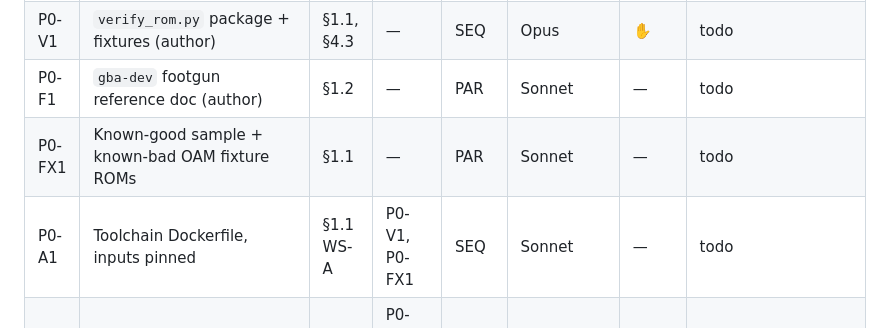
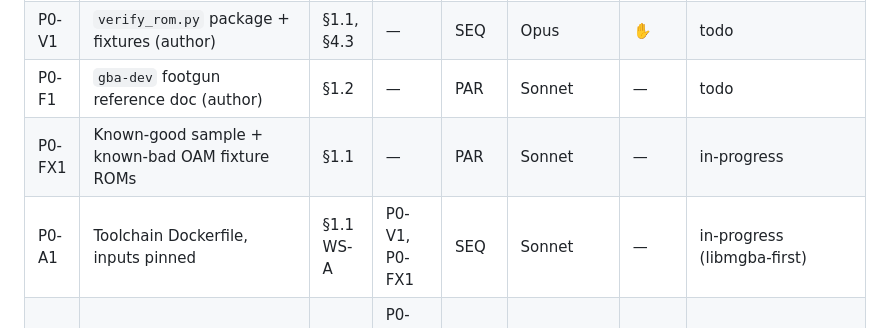
Before and after one commit to Milkstraw/gba-studio, a Markdown page: TASKS.md, the part around the change. GitHub-like rendering.

```diff
--- a/TASKS.md
+++ b/TASKS.md
@@ -22,8 +22,8 @@ sign-off before proceeding past it.
 | P0-C1 | Exec/file adapter contract | §1.9, §1.2 | — | SEQ | Opus | ✋ | signed-off (8cbcf32) |
 | P0-V1 | `verify_rom.py` package + fixtures (author) | §1.1, §4.3 | — | SEQ | Opus | ✋ | todo |
 | P0-F1 | `gba-dev` footgun reference doc (author) | §1.2 | — | PAR | Sonnet | — | todo |
-| P0-FX1 | Known-good sample + known-bad OAM fixture ROMs | §1.1 | — | PAR | Sonnet | — | todo |
-| P0-A1 | Toolchain Dockerfile, inputs pinned | §1.1 WS-A | P0-V1, P0-FX1 | SEQ | Sonnet | — | todo |
+| P0-FX1 | Known-good sample + known-bad OAM fixture ROMs | §1.1 | — | PAR | Sonnet | — | in-progress |
+| P0-A1 | Toolchain Dockerfile, inputs pinned | §1.1 WS-A | P0-V1, P0-FX1 | SEQ | Sonnet | — | in-progress (libmgba-first) |
 | P0-A2 | GHA build → GHCR (private) + baked smoke suite | §1.1 WS-A | P0-A1, P0-FX1, P0-V1 | PAR | Sonnet | — | todo |
 | P0-A3 | Rollback (last-green digest pinning) | §1.1 WS-A | P0-A2 | PAR | Haiku | — | todo |
 | P0-LIC | devkitPro licensing determination (written) | §4.3 WS-C | — | PAR | Opus (draft)/user | ✋ | todo |
```
Also changed, not shown: docs/verify-taxonomy.md (added, +60 -0 lines).
